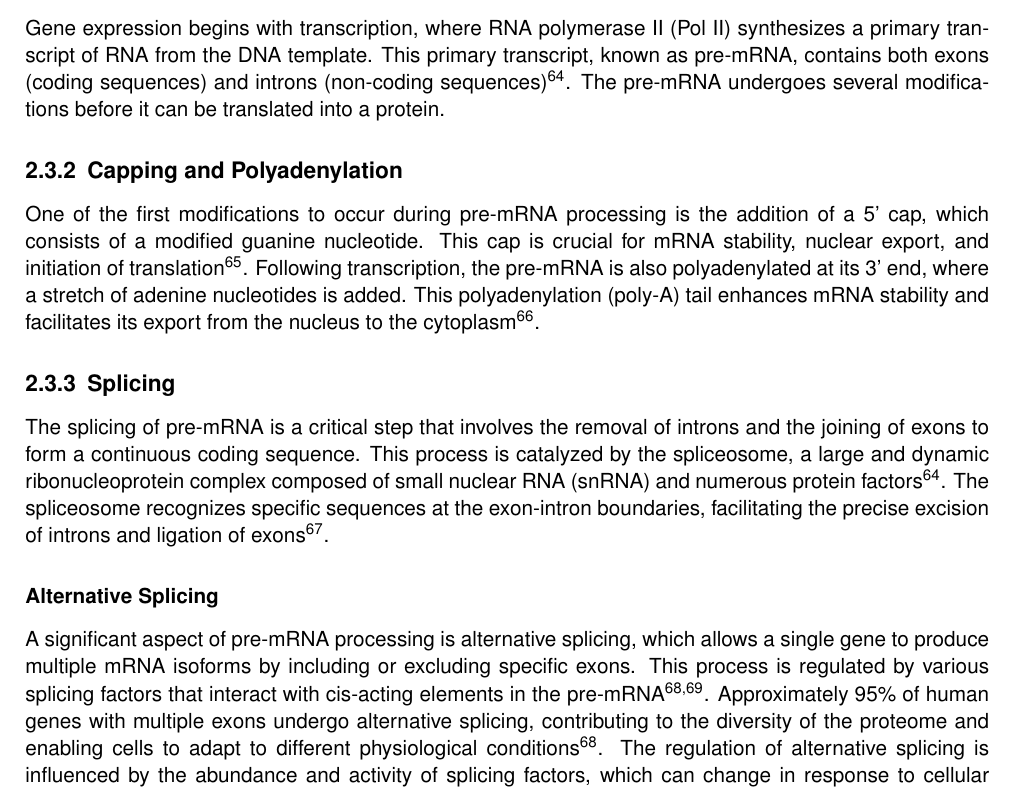
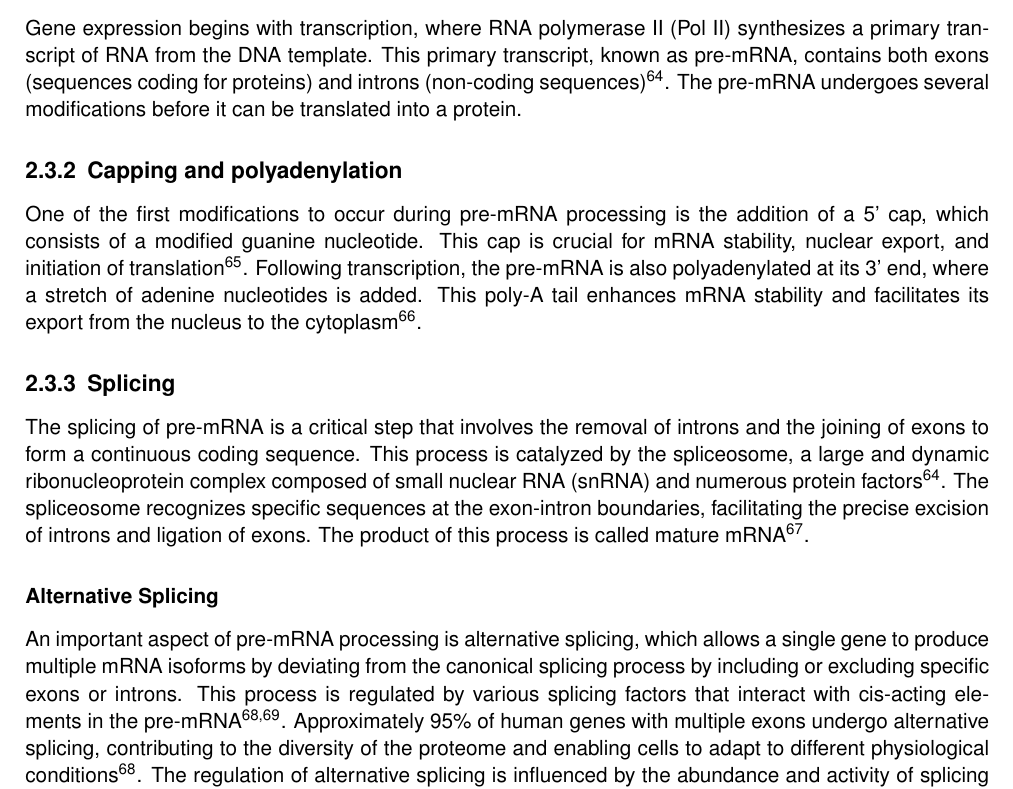
Before and after one commit to nictru/bsc-thesis, a LaTeX thesis (main.tex, which reads chapters/2_background/3_gene_expression.tex): part of page 17 of 61, cut so that both start at the same text. Compiled offline with pdfLaTeX.

Commit message:
Improve gene expression section

```diff
--- a/chapters/2_background/3_gene_expression.tex
+++ b/chapters/2_background/3_gene_expression.tex
@@ -12,12 +12,14 @@ focusing on the transcription and processing of pre-\gls{mrna} into mature
 \subsection{Transcription and pre-\glsfmtshort{mrna} formation}
 Gene expression begins with transcription, where \gls{pol2} synthesizes a
 primary transcript of \gls{rna} from the \gls{dna} template.
-This primary transcript, known as pre-\gls{mrna}, contains both exons (coding
-sequences) and introns (non-coding sequences)\supercite{lee_mechanisms_2015}.
+This primary transcript, known as pre-\gls{mrna}, contains both exons
+(sequences coding for proteins) and introns (non-coding
+sequences)\supercite{lee_mechanisms_2015}.
 The pre-\gls{mrna} undergoes several modifications before it can be translated
 into a protein.
 
-\subsection{Capping and \Glsfmtlong{polya}}
+\subsection{Capping and \glsfmtlong{polya}}
+\glsunset{polya}
 One of the first modifications to occur during pre-\gls{mrna} processing is the
 addition of a 5' cap, which consists of a modified guanine nucleotide.
 This cap is crucial for \gls{mrna} stability, nuclear export, and initiation of
@@ -34,13 +36,15 @@ This process is catalyzed by the spliceosome, a large and dynamic
 ribonucleoprotein complex composed of \gls{snrna} and numerous protein
 factors\supercite{lee_mechanisms_2015}.
 The spliceosome recognizes specific sequences at the exon-intron boundaries,
-facilitating the precise excision of introns and ligation of
-exons\supercite{wang_splicing_2008}.
+facilitating the precise excision of introns and ligation of exons.
+The product of this process is called mature
+\gls{mrna}\supercite{wang_splicing_2008}.
 
 \subsubsection{Alternative Splicing}
-A significant aspect of pre-\gls{mrna} processing is alternative splicing,
-which allows a single gene to produce multiple \gls{mrna} isoforms by including
-or excluding specific exons.
+An important aspect of pre-\gls{mrna} processing is alternative splicing, which
+allows a single gene to produce multiple \gls{mrna} isoforms by deviating from
+the canonical splicing process by including or excluding specific exons or
+introns.
 This process is regulated by various splicing factors that interact with
 cis-acting elements in the
 pre-\gls{mrna}\supercite{le_alternative_2015,murphy_therapeutic_2022}.
```
